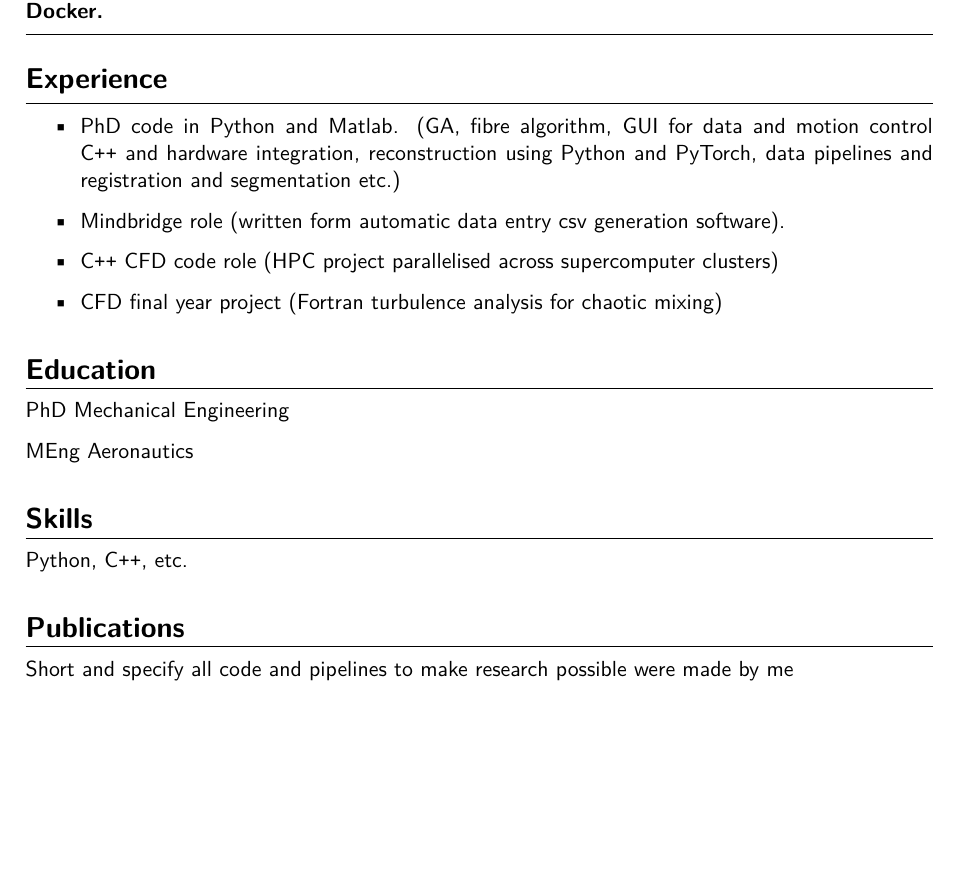
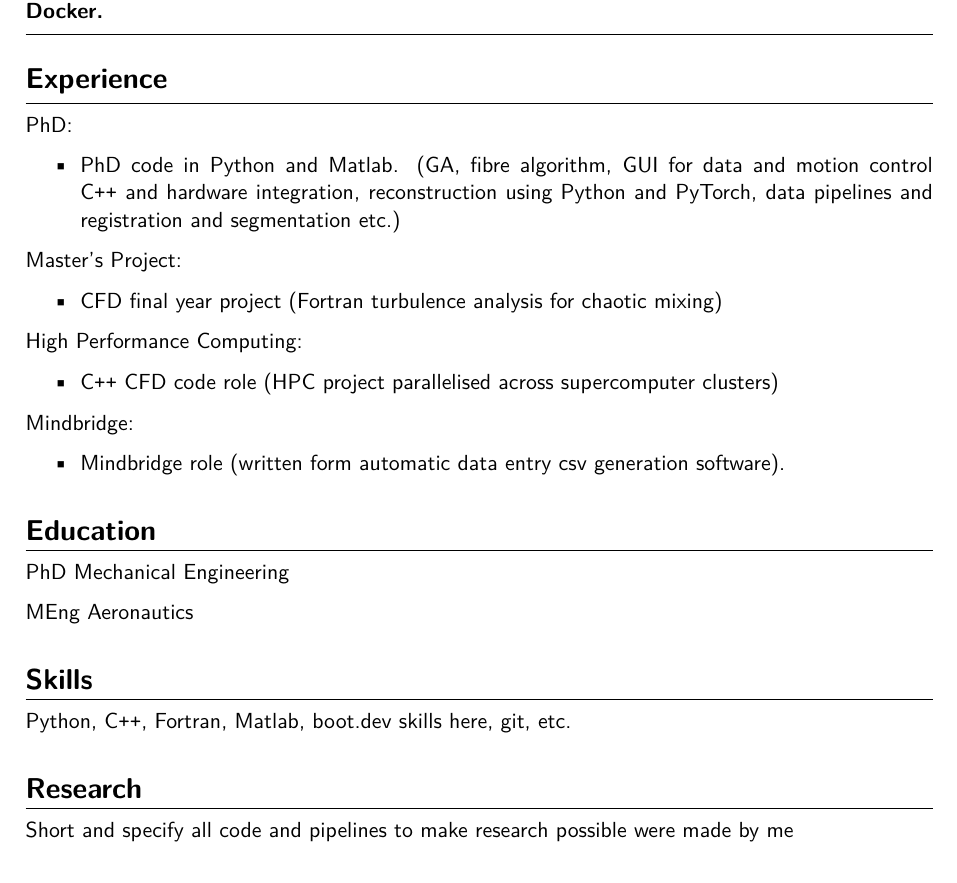
Before and after one commit to LanzHarry/CV, a LaTeX document (main.tex): part of the page, cut so that both start at the same text, the shorter picture padded with empty space. Compiled offline with XeLaTeX; a LaTeX package or settings file that is missing is left out.

Commit message:
add details to flesh out

```diff
--- a/main.tex
+++ b/main.tex
@@ -17,12 +18,30 @@
 \section*{Experience}
 \hrule
 
+PhD:
+
 \begin{itemize}
   \item PhD code in Python and Matlab. (GA, fibre algorithm, GUI for data and motion control \cpp and hardware integration, reconstruction using Python and PyTorch, data pipelines and registration and segmentation etc.)
-  \item Mindbridge role (written form automatic data entry csv generation software).
-  \item \cpp CFD code role (HPC project parallelised across supercomputer clusters)
+\end{itemize}
+
+Master's Project:
+
+\begin{itemize}
   \item CFD final year project (Fortran turbulence analysis for chaotic mixing)
 \end{itemize}
+
+High Performance Computing:
+
+\begin{itemize}
+  \item \cpp CFD code role (HPC project parallelised across supercomputer clusters)
+\end{itemize}
+
+Mindbridge:
+
+\begin{itemize}
+  \item Mindbridge role (written form automatic data entry csv generation software).
+\end{itemize}
+
 
 \section*{Education}
 \hrule
@@ -34,9 +53,9 @@ MEng Aeronautics
 \section*{Skills}
 \hrule
 
-Python, \cpp, etc.
+Python, \cpp, Fortran, Matlab, boot.dev skills here, git, etc.
 
-\section*{Publications}
+\section*{Research}
 \hrule
 
 Short and specify all code and pipelines to make research possible were made by me
```
Also changed, not shown: main.tex (1 more changed lines).
